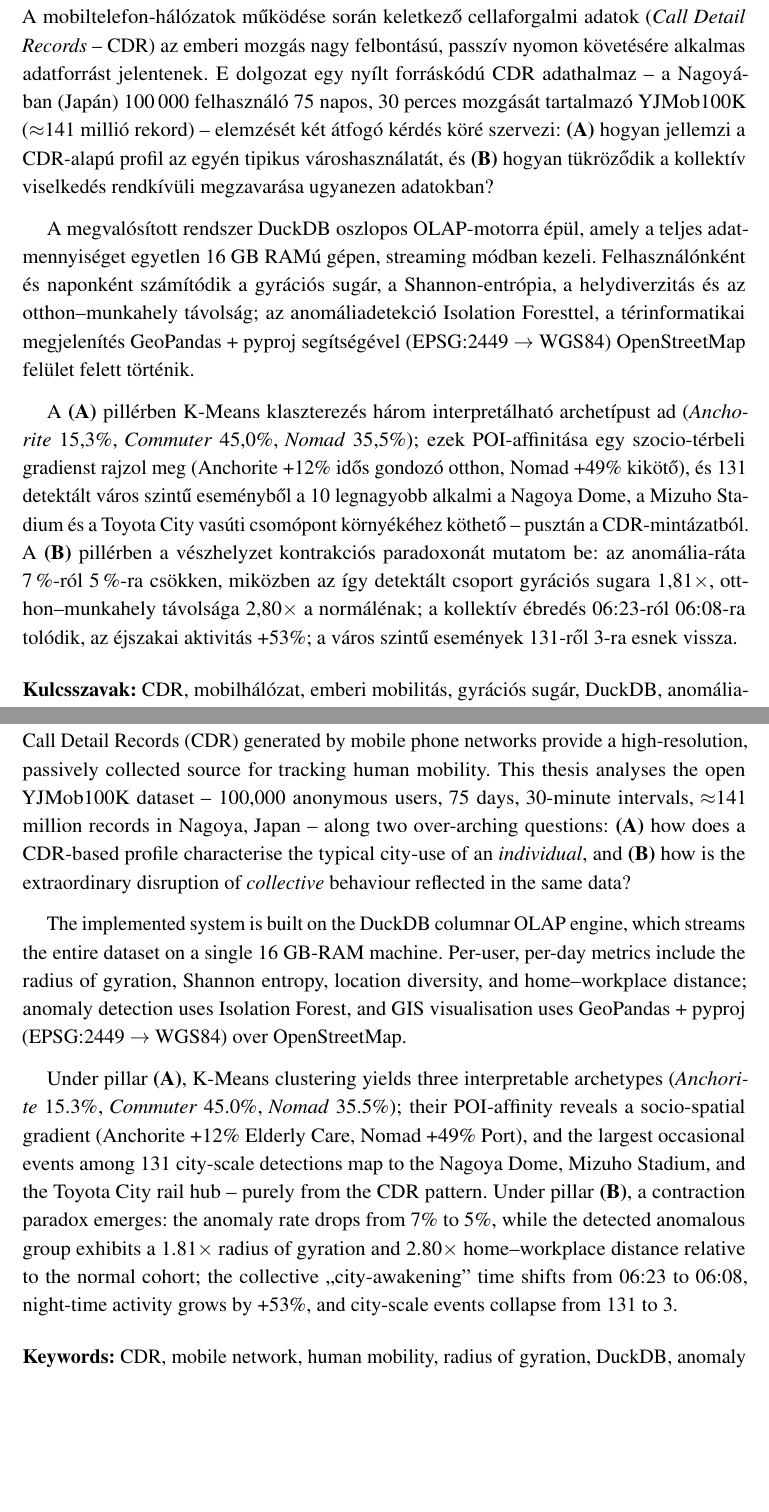
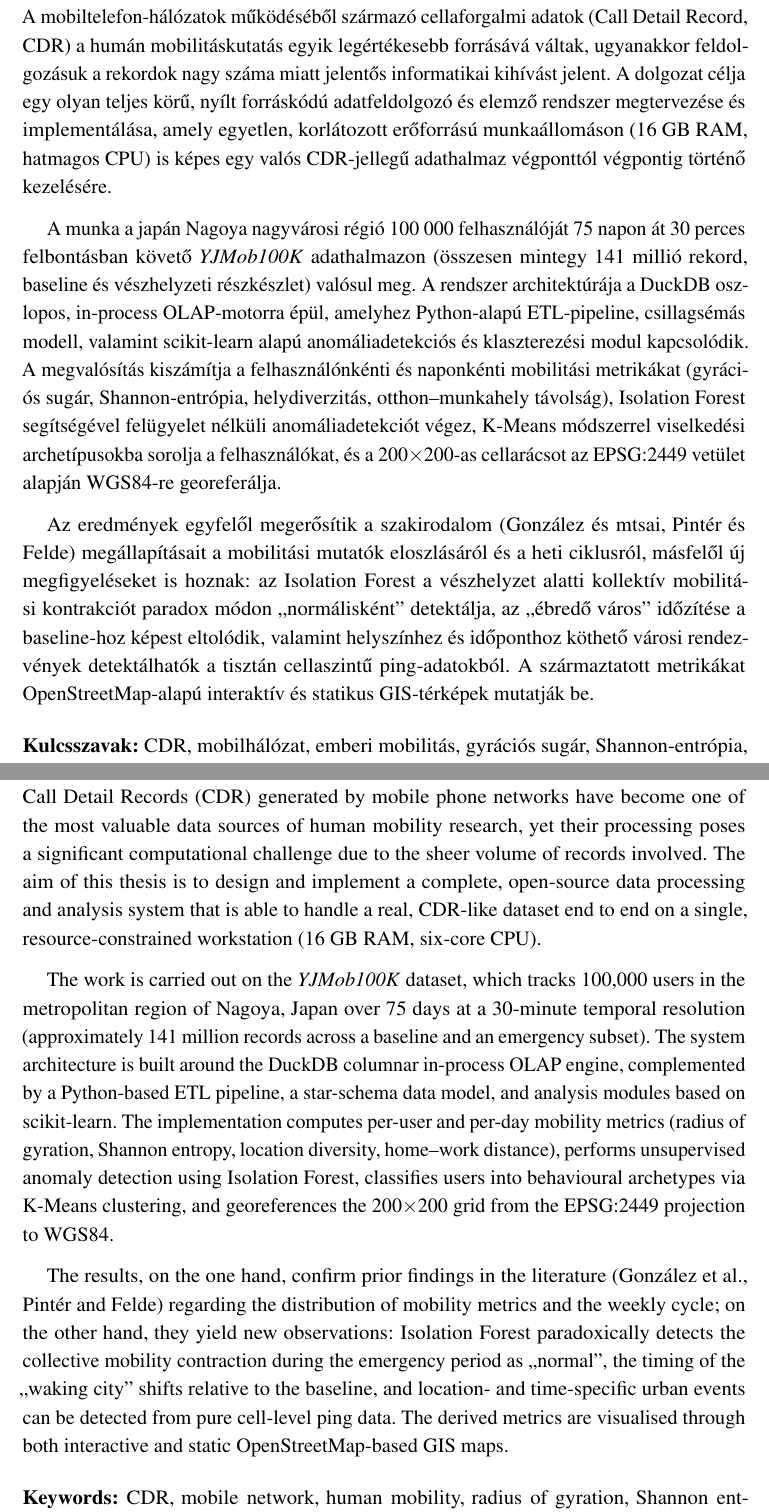
Before and after one commit to LetsUpdate/CDR_BESZ, a LaTeX document (Szakdoga latex/main.tex): two parts of pages 6 and 7 of 56, joined at a grey line, cut so that both start at the same text, the shorter picture padded with empty space. Compiled offline with pdfLaTeX.

Commit message:
Revise abstract and keywords for clarity and detail in thesis document

```diff
--- a/Szakdoga latex/main.tex
+++ b/Szakdoga latex/main.tex
@@ -54,26 +54,26 @@
 
 \section*{ABSZTRAKT}
 
-A mobiltelefon-hálózatok működése során keletkező cellaforgalmi adatok (\textit{Call Detail Records} – CDR) az emberi mozgás nagy felbontású, passzív nyomon követésére alkalmas adatforrást jelentenek. E dolgozat egy nyílt forráskódú CDR adathalmaz – a Nagoyában (Japán) 100\,000 felhasználó 75 napos, 30 perces mozgását tartalmazó YJMob100K ($\approx$141~millió rekord) – elemzését két átfogó kérdés köré szervezi: \textbf{(A)} hogyan jellemzi a CDR-alapú profil az egyén tipikus városhasználatát, és \textbf{(B)} hogyan tükröződik a kollektív viselkedés rendkívüli megzavarása ugyanezen adatokban?
+A mobiltelefon-hálózatok működéséből származó cellaforgalmi adatok (Call Detail Record, CDR) a humán mobilitáskutatás egyik legértékesebb forrásává váltak, ugyanakkor feldolgozásuk a rekordok nagy száma miatt jelentős informatikai kihívást jelent. A dolgozat célja egy olyan teljes körű, nyílt forráskódú adatfeldolgozó és elemző rendszer megtervezése és implementálása, amely egyetlen, korlátozott erőforrású munkaállomáson (16~GB RAM, hatmagos CPU) is képes egy valós CDR-jellegű adathalmaz végponttól végpontig történő kezelésére.
 
-A megvalósított rendszer DuckDB oszlopos OLAP-motorra épül, amely a teljes adatmennyiséget egyetlen 16~GB RAMú gépen, streaming módban kezeli. Felhasználónként és naponként számítódik a gyrációs sugár, a Shannon-entrópia, a helydiverzitás és az otthon–munkahely távolság; az anomáliadetekció Isolation Foresttel, a térinformatikai megjelenítés GeoPandas + pyproj segítségével (EPSG:2449~$\rightarrow$~WGS84) OpenStreetMap felület felett történik.
+A munka a japán Nagoya nagyvárosi régió 100~000 felhasználóját 75 napon át 30~perces felbontásban követő \textit{YJMob100K} adathalmazon (összesen mintegy 141 millió rekord, baseline és vészhelyzeti részkészlet) valósul meg. A rendszer architektúrája a DuckDB oszlopos, in-process OLAP-motorra épül, amelyhez Python-alapú ETL-pipeline, csillagsémás modell, valamint scikit-learn alapú anomáliadetekciós és klaszterezési modul kapcsolódik. A megvalósítás kiszámítja a felhasználónkénti és naponkénti mobilitási metrikákat (gyrációs sugár, Shannon-entrópia, helydiverzitás, otthon--munkahely távolság), Isolation Forest segítségével felügyelet nélküli anomáliadetekciót végez, K-Means módszerrel viselkedési archetípusokba sorolja a felhasználókat, és a 200$\times$200-as cellarácsot az EPSG:2449 vetület alapján WGS84-re georeferálja.
 
-A \textbf{(A)} pillérben K-Means klaszterezés három interpretálható archetípust ad (\emph{Anchorite}~15{,}3\%, \emph{Commuter}~45{,}0\%, \emph{Nomad}~35{,}5\%); ezek POI-affinitása egy szocio-térbeli gradienst rajzol meg (Anchorite +12\% idős gondozó otthon, Nomad +49\% kikötő), és 131 detektált város szintű eseményből a 10 legnagyobb alkalmi a Nagoya Dome, a Mizuho Stadium és a Toyota City vasúti csomópont környékéhez köthető – pusztán a CDR-mintázatból. A \textbf{(B)} pillérben a vészhelyzet kontrakciós paradoxonát mutatom be: az anomália-ráta 7\,\%-ról 5\,\%-ra csökken, miközben az így detektált csoport gyrációs sugara 1{,}81$\times$, otthon–munkahely távolsága 2{,}80$\times$ a normálénak; a kollektív ébredés 06:23-ról 06:08-ra tolódik, az éjszakai aktivitás +53\%; a város szintű események 131-ről 3-ra esnek vissza.
+Az eredmények egyfelől megerősítik a szakirodalom (González és mtsai, Pintér és Felde) megállapításait a mobilitási mutatók eloszlásáról és a heti ciklusról, másfelől új megfigyeléseket is hoznak: az Isolation Forest a vészhelyzet alatti kollektív mobilitási kontrakciót paradox módon ,,normálisként'' detektálja, az ,,ébredő város'' időzítése a baseline-hoz képest eltolódik, valamint helyszínhez és időponthoz köthető városi rendezvények detektálhatók a tisztán cellaszintű ping-adatokból. A származtatott metrikákat OpenStreetMap-alapú interaktív és statikus GIS-térképek mutatják be.
 
 \vspace{0.5em}
-\noindent\textbf{Kulcsszavak:} CDR, mobilhálózat, emberi mobilitás, gyrációs sugár, DuckDB, anomáliadetekció, GIS, YJMob100K
+\noindent\textbf{Kulcsszavak:} CDR, mobilhálózat, emberi mobilitás, gyrációs sugár, Shannon-entrópia, DuckDB, ETL, csillagséma, Isolation Forest, anomáliadetekció, K-Means, GIS, EPSG:2449, YJMob100K, Nagoya
 
 \newpage
 \section*{ABSTRACT}
 
-Call Detail Records (CDR) generated by mobile phone networks provide a high-resolution, passively collected source for tracking human mobility. This thesis analyses the open YJMob100K dataset – 100,000 anonymous users, 75 days, 30-minute intervals, $\approx$141 million records in Nagoya, Japan – along two over-arching questions: \textbf{(A)}~how does a CDR-based profile characterise the typical city-use of an \emph{individual}, and \textbf{(B)}~how is the extraordinary disruption of \emph{collective} behaviour reflected in the same data?
+Call Detail Records (CDR) generated by mobile phone networks have become one of the most valuable data sources of human mobility research, yet their processing poses a significant computational challenge due to the sheer volume of records involved. The aim of this thesis is to design and implement a complete, open-source data processing and analysis system that is able to handle a real, CDR-like dataset end to end on a single, resource-constrained workstation (16~GB RAM, six-core CPU).
 
-The implemented system is built on the DuckDB columnar OLAP engine, which streams the entire dataset on a single 16~GB-RAM machine. Per-user, per-day metrics include the radius of gyration, Shannon entropy, location diversity, and home--workplace distance; anomaly detection uses Isolation Forest, and GIS visualisation uses GeoPandas + pyproj (EPSG:2449~$\rightarrow$~WGS84) over OpenStreetMap.
+The work is carried out on the \textit{YJMob100K} dataset, which tracks 100{,}000 users in the metropolitan region of Nagoya, Japan over 75 days at a 30-minute temporal resolution (approximately 141 million records across a baseline and an emergency subset). The system architecture is built around the DuckDB columnar in-process OLAP engine, complemented by a Python-based ETL pipeline, a star-schema data model, and analysis modules based on scikit-learn. The implementation computes per-user and per-day mobility metrics (radius of gyration, Shannon entropy, location diversity, home--work distance), performs unsupervised anomaly detection using Isolation Forest, classifies users into behavioural archetypes via K-Means clustering, and georeferences the 200$\times$200 grid from the EPSG:2449 projection to WGS84.
 
-Under pillar~\textbf{(A)}, K-Means clustering yields three interpretable archetypes (\emph{Anchorite}~15.3\%, \emph{Commuter}~45.0\%, \emph{Nomad}~35.5\%); their POI-affinity reveals a socio-spatial gradient (Anchorite +12\% Elderly Care, Nomad +49\% Port), and the largest occasional events among 131 city-scale detections map to the Nagoya Dome, Mizuho Stadium, and the Toyota~City rail hub – purely from the CDR pattern. Under pillar~\textbf{(B)}, a contraction paradox emerges: the anomaly rate drops from 7\% to 5\%, while the detected anomalous group exhibits a 1.81$\times$ radius of gyration and 2.80$\times$ home--workplace distance relative to the normal cohort; the collective ``city-awakening'' time shifts from 06:23 to 06:08, night-time activity grows by +53\%, and city-scale events collapse from 131 to 3.
+The results, on the one hand, confirm prior findings in the literature (González et al., Pintér and Felde) regarding the distribution of mobility metrics and the weekly cycle; on the other hand, they yield new observations: Isolation Forest paradoxically detects the collective mobility contraction during the emergency period as ``normal'', the timing of the ``waking city'' shifts relative to the baseline, and location- and time-specific urban events can be detected from pure cell-level ping data. The derived metrics are visualised through both interactive and static OpenStreetMap-based GIS maps.
 
 \vspace{0.5em}
-\noindent\textbf{Keywords:} CDR, mobile network, human mobility, radius of gyration, DuckDB, anomaly detection, GIS, YJMob100K
+\noindent\textbf{Keywords:} CDR, mobile network, human mobility, radius of gyration, Shannon entropy, DuckDB, ETL, star schema, Isolation Forest, anomaly detection, K-Means, GIS, EPSG:2449, YJMob100K, Nagoya
 
 
 
```
